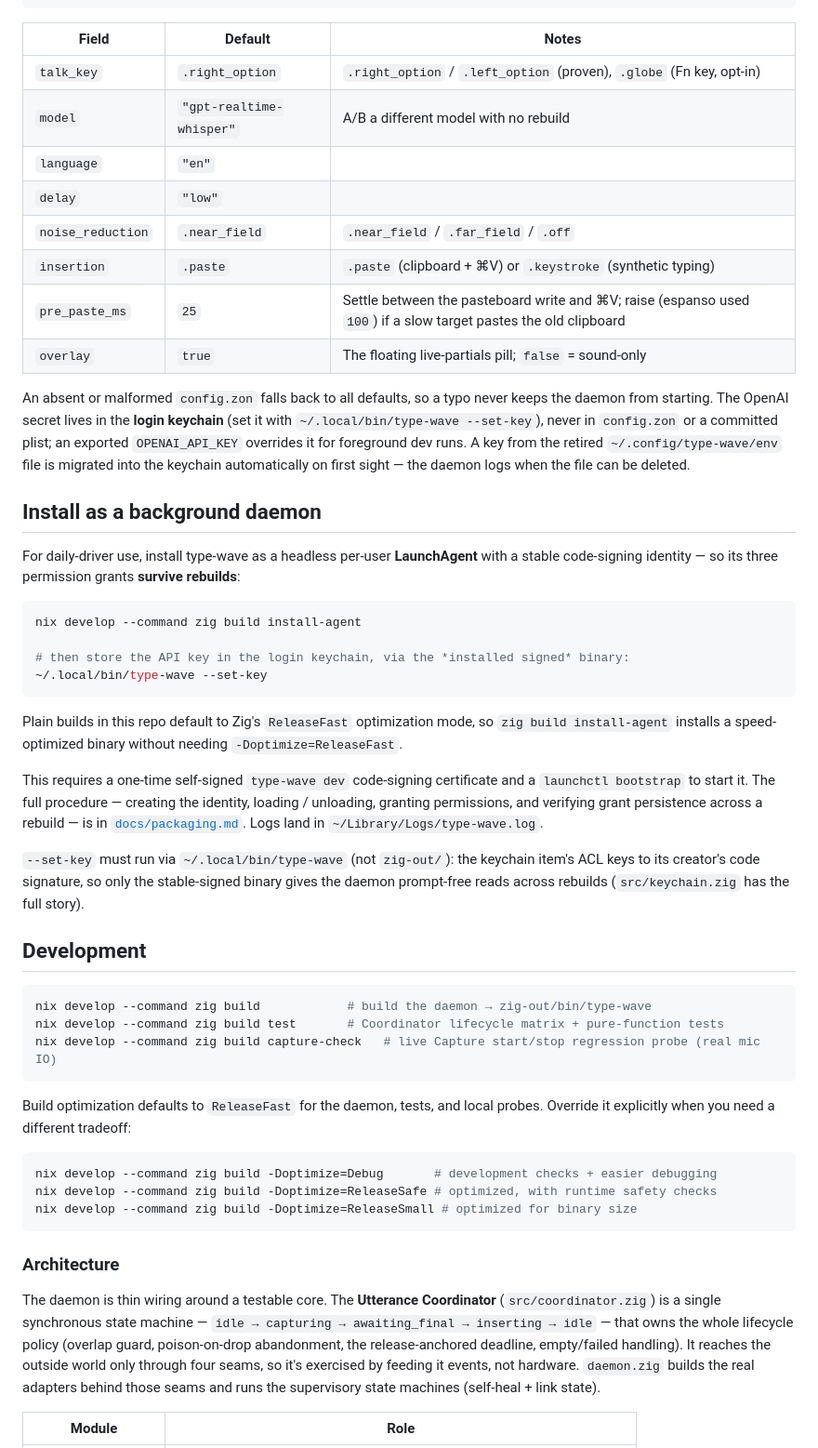
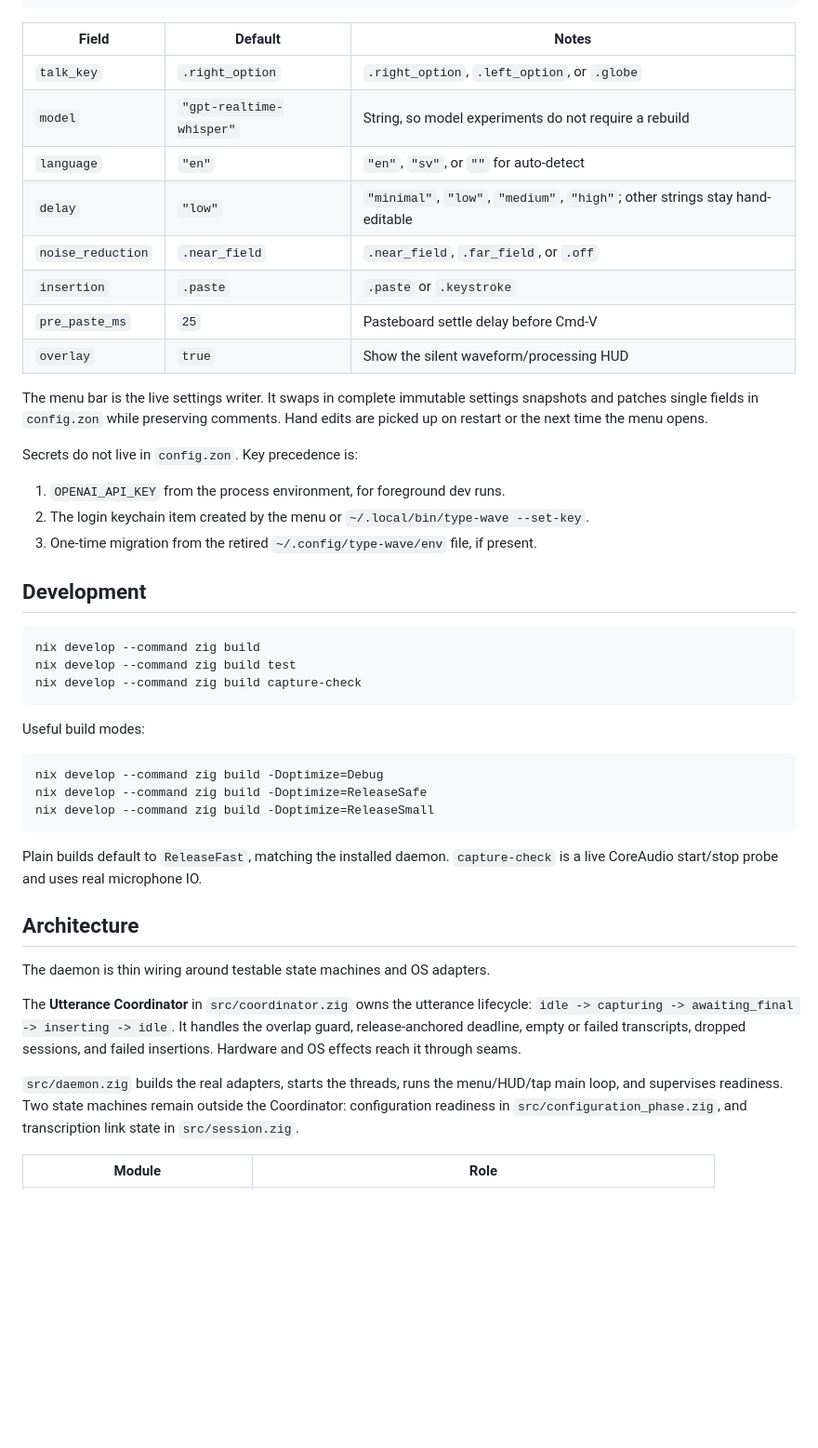
Before and after one commit to dbgeek/type-wave, a Markdown page: README.md, the part around one of its changes. Shown at 93% size. GitHub-like rendering; blank space fills up the shorter version.

Commit message:
docs: refresh README

````diff
--- a/README.md
+++ b/README.md
@@ -68,73 +93,57 @@ cp packaging/config.example.zon ~/.config/type-wave/config.zon
 ```
 
 | Field | Default | Notes |
-|---|---|---|
-| `talk_key` | `.right_option` | `.right_option` / `.left_option` (proven), `.globe` (Fn key, opt-in) |
-| `model` | `"gpt-realtime-whisper"` | A/B a different model with no rebuild |
-| `language` | `"en"` | |
-| `delay` | `"low"` | |
-| `noise_reduction` | `.near_field` | `.near_field` / `.far_field` / `.off` |
-| `insertion` | `.paste` | `.paste` (clipboard + ⌘V) or `.keystroke` (synthetic typing) |
-| `pre_paste_ms` | `25` | Settle between the pasteboard write and ⌘V; raise (espanso used `100`) if a slow target pastes the old clipboard |
-| `overlay` | `true` | The floating live-partials pill; `false` = sound-only |
+| --- | --- | --- |
+| `talk_key` | `.right_option` | `.right_option`, `.left_option`, or `.globe` |
+| `model` | `"gpt-realtime-whisper"` | String, so model experiments do not require a rebuild |
+| `language` | `"en"` | `"en"`, `"sv"`, or `""` for auto-detect |
+| `delay` | `"low"` | `"minimal"`, `"low"`, `"medium"`, `"high"`; other strings stay hand-editable |
+| `noise_reduction` | `.near_field` | `.near_field`, `.far_field`, or `.off` |
+| `insertion` | `.paste` | `.paste` or `.keystroke` |
+| `pre_paste_ms` | `25` | Pasteboard settle delay before Cmd-V |
+| `overlay` | `true` | Show the silent waveform/processing HUD |
 
-An absent or malformed `config.zon` falls back to all defaults, so a typo never keeps
-the daemon from starting. The OpenAI secret lives in the **login keychain** (set it with
-`~/.local/bin/type-wave --set-key`), never in `config.zon` or a committed plist; an
-exported `OPENAI_API_KEY` overrides it for foreground dev runs. A key from the retired
-`~/.config/type-wave/env` file is migrated into the keychain automatically on first
-sight — the daemon logs when the file can be deleted.
+The menu bar is the live settings writer. It swaps in complete immutable settings
+snapshots and patches single fields in `config.zon` while preserving comments. Hand
+edits are picked up on restart or the next time the menu opens.
 
-## Install as a background daemon
+Secrets do not live in `config.zon`. Key precedence is:
 
-For daily-driver use, install type-wave as a headless per-user **LaunchAgent** with a
-stable code-signing identity — so its three permission grants **survive rebuilds**:
-
-```sh
-nix develop --command zig build install-agent
-
-# then store the API key in the login keychain, via the *installed signed* binary:
-~/.local/bin/type-wave --set-key
-```
-
-Plain builds in this repo default to Zig's `ReleaseFast` optimization mode, so
-`zig build install-agent` installs a speed-optimized binary without needing
-`-Doptimize=ReleaseFast`.
-
-This requires a one-time self-signed `type-wave dev` code-signing certificate and a
-`launchctl bootstrap` to start it. The full procedure — creating the identity, loading /
-unloading, granting permissions, and verifying grant persistence across a rebuild — is in
-[`docs/packaging.md`](./docs/packaging.md). Logs land in `~/Library/Logs/type-wave.log`.
-
-`--set-key` must run via `~/.local/bin/type-wave` (not `zig-out/`): the keychain item's
-ACL keys to its creator's code signature, so only the stable-signed binary gives the
-daemon prompt-free reads across rebuilds (`src/keychain.zig` has the full story).
+1. `OPENAI_API_KEY` from the process environment, for foreground dev runs.
+2. The login keychain item created by the menu or `~/.local/bin/type-wave --set-key`.
+3. One-time migration from the retired `~/.config/type-wave/env` file, if present.
 
 ## Development
 
 ```sh
-nix develop --command zig build            # build the daemon → zig-out/bin/type-wave
-nix develop --command zig build test       # Coordinator lifecycle matrix + pure-function tests
-nix develop --command zig build capture-check   # live Capture start/stop regression probe (real mic IO)
+nix develop --command zig build
+nix develop --command zig build test
+nix develop --command zig build capture-check
 ```
 
-Build optimization defaults to `ReleaseFast` for the daemon, tests, and local probes.
-Override it explicitly when you need a different tradeoff:
+Useful build modes:
 
 ```sh
-nix develop --command zig build -Doptimize=Debug       # development checks + easier debugging
-nix develop --command zig build -Doptimize=ReleaseSafe # optimized, with runtime safety checks
-nix develop --command zig build -Doptimize=ReleaseSmall # optimized for binary size
+nix develop --command zig build -Doptimize=Debug
+nix develop --command zig build -Doptimize=ReleaseSafe
+nix develop --command zig build -Doptimize=ReleaseSmall
 ```
 
-### Architecture
+Plain builds default to `ReleaseFast`, matching the installed daemon. `capture-check`
+is a live CoreAudio start/stop probe and uses real microphone IO.
 
-The daemon is thin wiring around a testable core. The **Utterance Coordinator**
-(`src/coordinator.zig`) is a single synchronous state machine —
-`idle → capturing → awaiting_final → inserting → idle` — that owns the whole lifecycle
-policy (overlap guard, poison-on-drop abandonment, the release-anchored deadline,
-empty/failed handling). It reaches the outside world only through four seams, so it's
-exercised by feeding it events, not hardware. `daemon.zig` builds the real adapters
-behind those seams and runs the supervisory state machines (self-heal + link state).
+## Architecture
+
+The daemon is thin wiring around testable state machines and OS adapters.
+
+The **Utterance Coordinator** in `src/coordinator.zig` owns the utterance lifecycle:
+`idle -> capturing -> awaiting_final -> inserting -> idle`. It handles the overlap
+guard, release-anchored deadline, empty or failed transcripts, dropped sessions, and
+failed insertions. Hardware and OS effects reach it through seams.
+
+`src/daemon.zig` builds the real adapters, starts the threads, runs the menu/HUD/tap
+main loop, and supervises readiness. Two state machines remain outside the Coordinator:
+configuration readiness in `src/configuration_phase.zig`, and transcription link state
+in `src/session.zig`.
 
 | Module | Role |
````
Also changed, not shown: other parts of README.md (+99 -77 lines).
